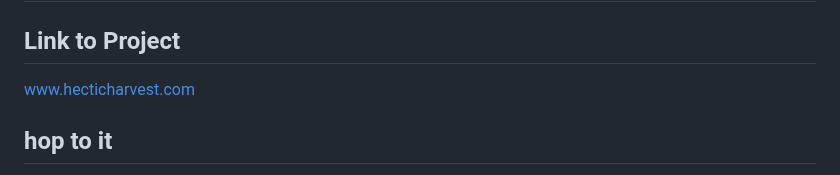
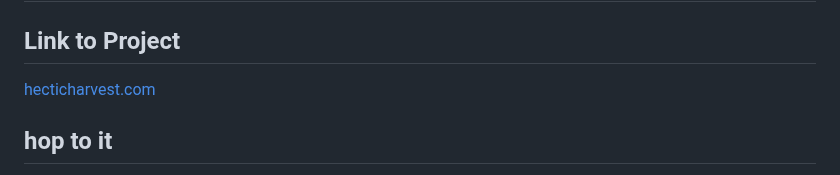
Before and after one commit to continentaldivide/hectic-harvest, a Markdown page: README.md, the part around the change. Rendered like a GitHub page.

Commit message:
fixed the link

```diff
--- a/README.md
+++ b/README.md
@@ -2,7 +2,7 @@
 
 ## Link to Project
 
-[www.hecticharvest.com](www.hecticharvest.com)
+[hecticharvest.com](hecticharvest.com)
 
 ## hop to it
 
```
